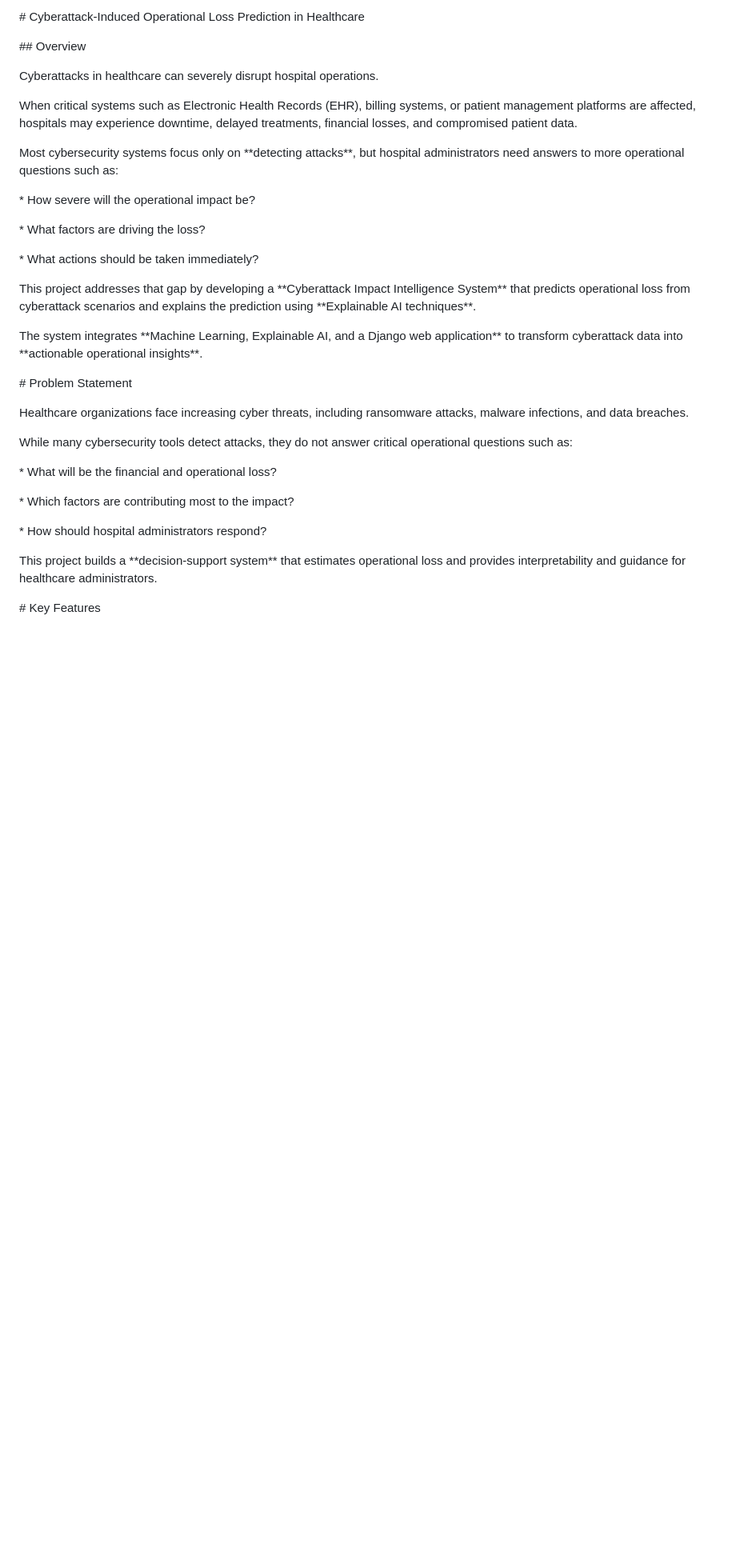
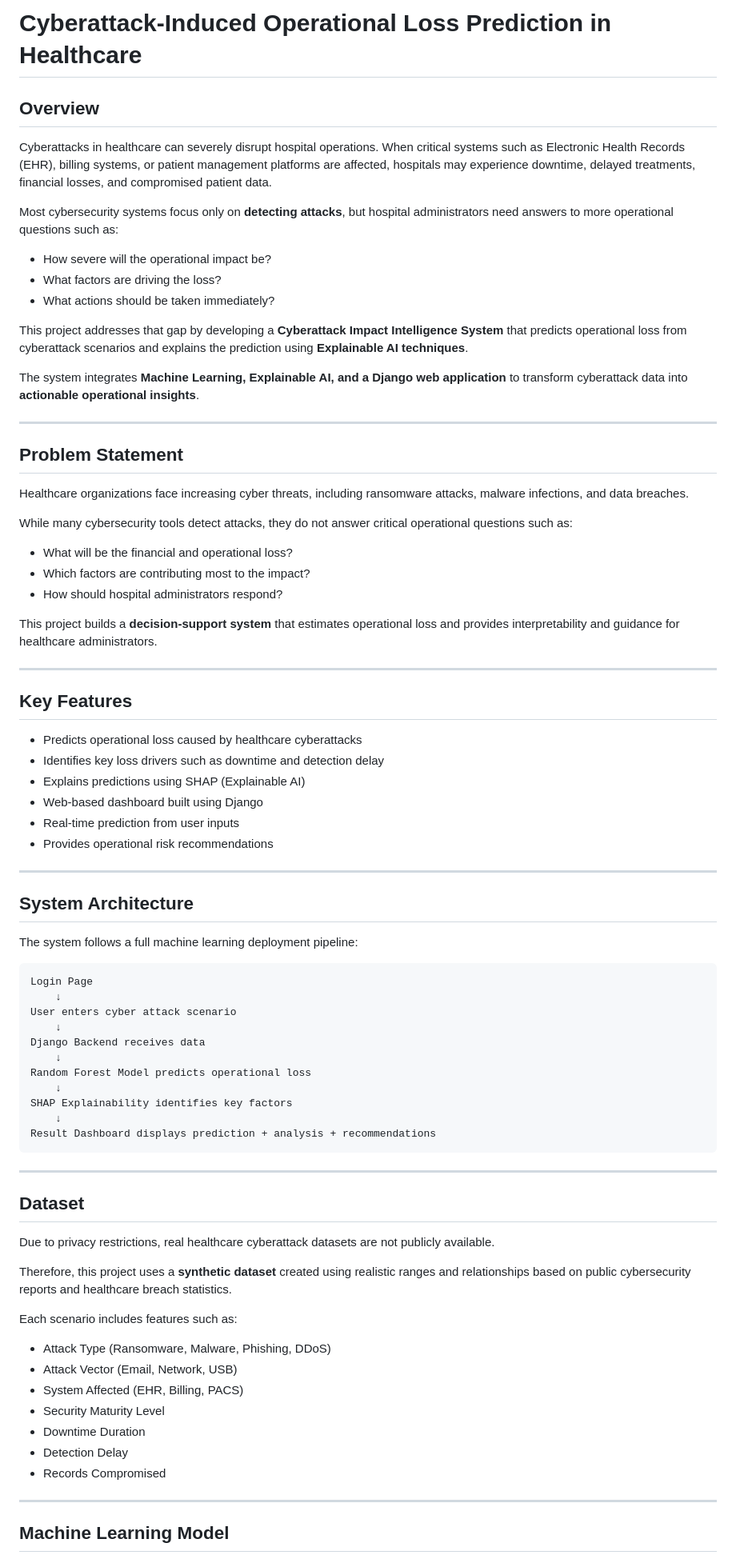
Before and after one commit to Naveena-Sahukari/Cyberattack-Induced-Operational-Loss-Prediction-in-Healthcare, a Markdown page: README.md, the part around one of its changes. Shown at 80% size. Drawn GitHub-style; blank space fills up the shorter version.

````diff
--- a/README.md
+++ b/README.md
@@ -1,69 +1,83 @@
-\# Cyberattack-Induced Operational Loss Prediction in Healthcare
+# Cyberattack-Induced Operational Loss Prediction in Healthcare
 
-
-
-\## Overview
-
-
+## Overview
 
 Cyberattacks in healthcare can severely disrupt hospital operations.
-
 When critical systems such as Electronic Health Records (EHR), billing systems, or patient management platforms are affected, hospitals may experience downtime, delayed treatments, financial losses, and compromised patient data.
 
+Most cybersecurity systems focus only on **detecting attacks**, but hospital administrators need answers to more operational questions such as:
 
+* How severe will the operational impact be?
+* What factors are driving the loss?
+* What actions should be taken immediately?
 
-Most cybersecurity systems focus only on \*\*detecting attacks\*\*, but hospital administrators need answers to more operational questions such as:
+This project addresses that gap by developing a **Cyberattack Impact Intelligence System** that predicts operational loss from cyberattack scenarios and explains the prediction using **Explainable AI techniques**.
 
+The system integrates **Machine Learning, Explainable AI, and a Django web application** to transform cyberattack data into **actionable operational insights**.
 
+---
 
-\* How severe will the operational impact be?
-
-\* What factors are driving the loss?
-
-\* What actions should be taken immediately?
-
-
-
-This project addresses that gap by developing a \*\*Cyberattack Impact Intelligence System\*\* that predicts operational loss from cyberattack scenarios and explains the prediction using \*\*Explainable AI techniques\*\*.
-
-
-
-The system integrates \*\*Machine Learning, Explainable AI, and a Django web application\*\* to transform cyberattack data into \*\*actionable operational insights\*\*.
-
-
-
-
-
-
-
-\# Problem Statement
-
-
+## Problem Statement
 
 Healthcare organizations face increasing cyber threats, including ransomware attacks, malware infections, and data breaches.
 
-
-
 While many cybersecurity tools detect attacks, they do not answer critical operational questions such as:
 
+* What will be the financial and operational loss?
+* Which factors are contributing most to the impact?
+* How should hospital administrators respond?
 
+This project builds a **decision-support system** that estimates operational loss and provides interpretability and guidance for healthcare administrators.
 
-\* What will be the financial and operational loss?
+---
 
-\* Which factors are contributing most to the impact?
+## Key Features
 
-\* How should hospital administrators respond?
+* Predicts operational loss caused by healthcare cyberattacks
+* Identifies key loss drivers such as downtime and detection delay
+* Explains predictions using SHAP (Explainable AI)
+* Web-based dashboard built using Django
+* Real-time prediction from user inputs
+* Provides operational risk recommendations
 
+---
 
+## System Architecture
 
-This project builds a \*\*decision-support system\*\* that estimates operational loss and provides interpretability and guidance for healthcare administrators.
+The system follows a full machine learning deployment pipeline:
+```
+Login Page
+    ↓
+User enters cyber attack scenario
+    ↓
+Django Backend receives data
+    ↓
+Random Forest Model predicts operational loss
+    ↓
+SHAP Explainability identifies key factors
+    ↓
+Result Dashboard displays prediction + analysis + recommendations
+```
 
+---
 
+## Dataset
 
+Due to privacy restrictions, real healthcare cyberattack datasets are not publicly available.
 
+Therefore, this project uses a **synthetic dataset** created using realistic ranges and relationships based on public cybersecurity reports and healthcare breach statistics.
 
+Each scenario includes features such as:
 
+* Attack Type (Ransomware, Malware, Phishing, DDoS)
+* Attack Vector (Email, Network, USB)
+* System Affected (EHR, Billing, PACS)
+* Security Maturity Level
+* Downtime Duration
+* Detection Delay
+* Records Compromised
 
-\# Key Features
+---
 
+## Machine Learning Model
 
````
Also changed, not shown: other parts of README.md (+121 -416 lines).
